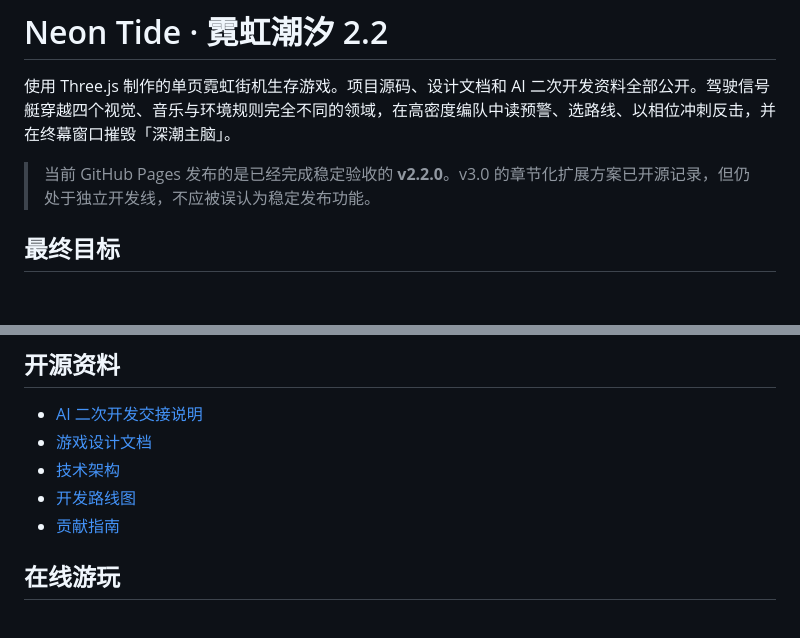
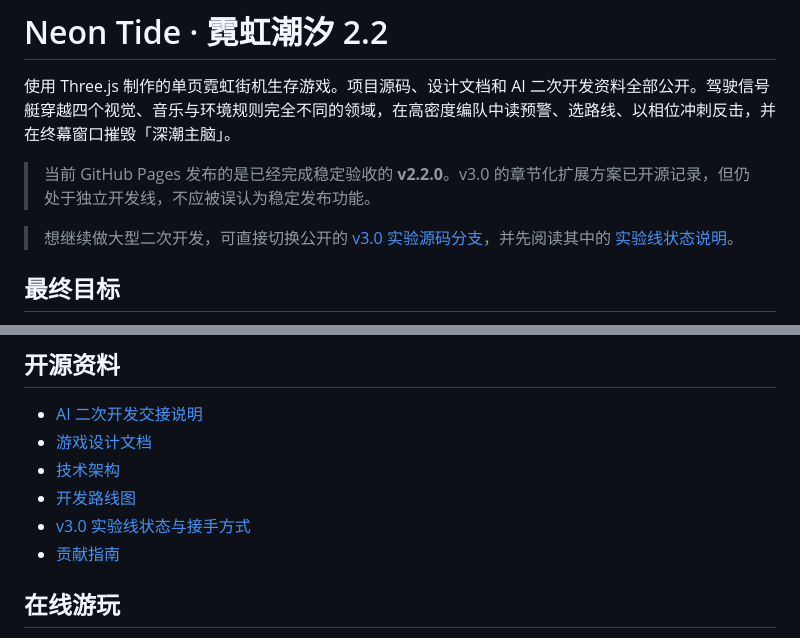
Before and after one commit to liuzhanrui30-boop/Neon-Tide, a Markdown page: README.md, 2 parts joined by grey strips. GitHub-like rendering; blank space fills up the shorter version.

Commit message:
docs: link experimental v3 source branch

```diff
--- a/README.md
+++ b/README.md
@@ -3,6 +3,8 @@
 使用 Three.js 制作的单页霓虹街机生存游戏。项目源码、设计文档和 AI 二次开发资料全部公开。驾驶信号艇穿越四个视觉、音乐与环境规则完全不同的领域，在高密度编队中读预警、选路线、以相位冲刺反击，并在终幕窗口摧毁「深潮主脑」。
 
 > 当前 GitHub Pages 发布的是已经完成稳定验收的 **v2.2.0**。v3.0 的章节化扩展方案已开源记录，但仍处于独立开发线，不应被误认为稳定发布功能。
+
+> 想继续做大型二次开发，可直接切换公开的 [v3.0 实验源码分支](https://github.com/liuzhanrui30-boop/Neon-Tide/tree/experimental/neon-tide-v30)，并先阅读其中的 [实验线状态说明](docs/open-source/V3_EXPERIMENTAL_STATUS.md)。
 
 ## 最终目标
 
@@ -61,6 +63,7 @@ npm run dev
 - [游戏设计文档](docs/design/GAME_DESIGN_DOCUMENT.md)
 - [技术架构](docs/architecture/TECHNICAL_ARCHITECTURE.md)
 - [开发路线图](docs/open-source/DEVELOPMENT_ROADMAP.md)
+- [v3.0 实验线状态与接手方式](docs/open-source/V3_EXPERIMENTAL_STATUS.md)
 - [贡献指南](CONTRIBUTING.md)
 
 ## 在线游玩
```
